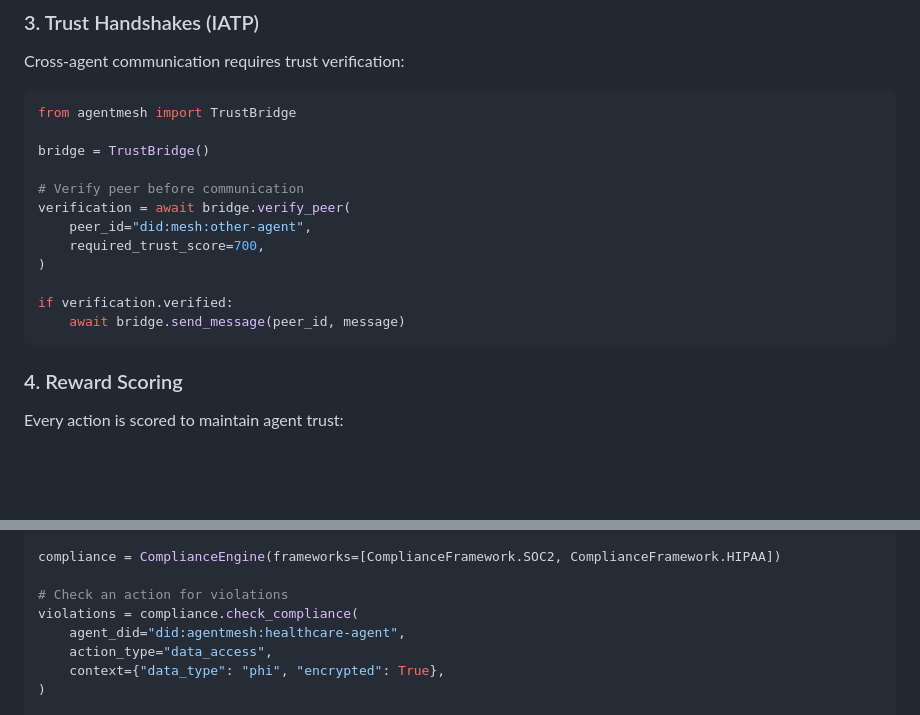
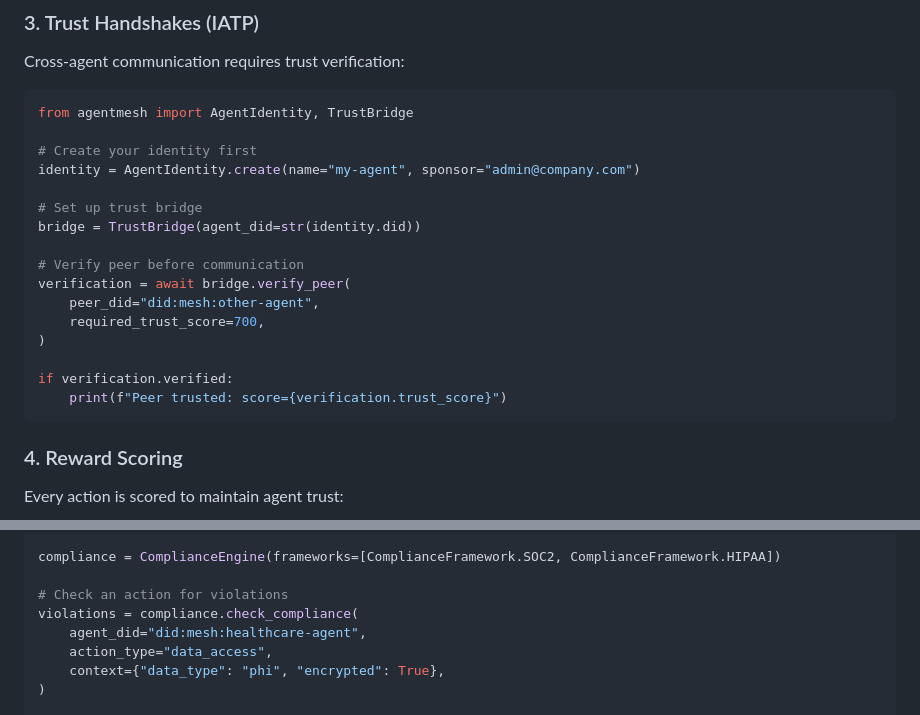
Before and after one commit to imran-siddique/agent-mesh, a Markdown page: README.md, 2 parts joined by grey strips. Drawn GitHub-style; blank space fills up the shorter version.

Commit message:
fix: correct README code examples to match actual API
- TrustBridge: fix constructor (requires agent_did), fix peer_id -> peer_did
- TrustBridge: remove non-existent send_message(), show verified check instead
- ComplianceEngine: fix DID format from did:agentmesh: to did:mesh:

Co-authored-by: Copilot <223556219+Copilot@users.noreply.github.com>

````diff
--- a/README.md
+++ b/README.md
@@ -422,18 +422,22 @@ child_identity = parent_identity.delegate(
 Cross-agent communication requires trust verification:
 
 ```python
-from agentmesh import TrustBridge
+from agentmesh import AgentIdentity, TrustBridge
 
-bridge = TrustBridge()
+# Create your identity first
+identity = AgentIdentity.create(name="my-agent", sponsor="admin@company.com")
+
+# Set up trust bridge
+bridge = TrustBridge(agent_did=str(identity.did))
 
 # Verify peer before communication
 verification = await bridge.verify_peer(
-    peer_id="did:mesh:other-agent",
+    peer_did="did:mesh:other-agent",
     required_trust_score=700,
 )
 
 if verification.verified:
-    await bridge.send_message(peer_id, message)
+    print(f"Peer trusted: score={verification.trust_score}")
 ```
 
 ### 4. Reward Scoring
@@ -551,7 +555,7 @@ compliance = ComplianceEngine(frameworks=[ComplianceFramework.SOC2, ComplianceFr
 
 # Check an action for violations
 violations = compliance.check_compliance(
-    agent_did="did:agentmesh:healthcare-agent",
+    agent_did="did:mesh:healthcare-agent",
     action_type="data_access",
     context={"data_type": "phi", "encrypted": True},
 )
````
